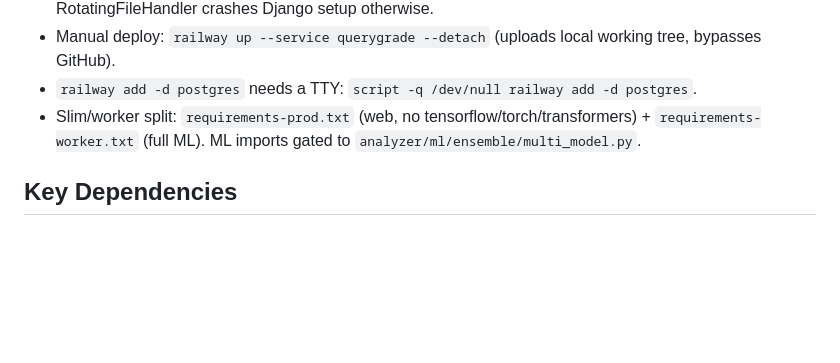
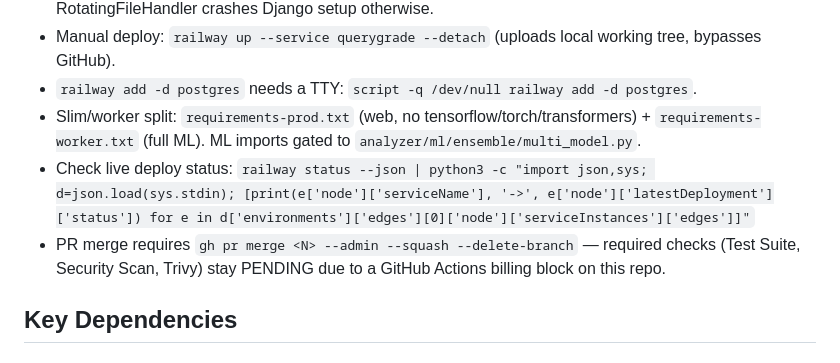
Before and after one commit to ringo380/QueryGrade, a Markdown page: CLAUDE.md, the part around the change. Drawn GitHub-style; blank space fills up the shorter version.

Commit message:
docs: note --admin merge requirement and deploy-status one-liner (#29)
This repo's required CI checks stay PENDING (GitHub Actions billing block),
so every merge needs --admin. Also a copy-paste railway status query.

```diff
--- a/CLAUDE.md
+++ b/CLAUDE.md
@@ -270,6 +270,8 @@ ML_PERFORMANCE_THRESHOLD = 0.7         # Min accuracy threshold
 - Manual deploy: `railway up --service querygrade --detach` (uploads local working tree, bypasses GitHub).
 - `railway add -d postgres` needs a TTY: `script -q /dev/null railway add -d postgres`.
 - Slim/worker split: `requirements-prod.txt` (web, no tensorflow/torch/transformers) + `requirements-worker.txt` (full ML). ML imports gated to `analyzer/ml/ensemble/multi_model.py`.
+- Check live deploy status: `railway status --json | python3 -c "import json,sys; d=json.load(sys.stdin); [print(e['node']['serviceName'], '->', e['node']['latestDeployment']['status']) for e in d['environments']['edges'][0]['node']['serviceInstances']['edges']]"`
+- PR merge requires `gh pr merge <N> --admin --squash --delete-branch` — required checks (Test Suite, Security Scan, Trivy) stay PENDING due to a GitHub Actions billing block on this repo.
 
 ## Key Dependencies
 
```
